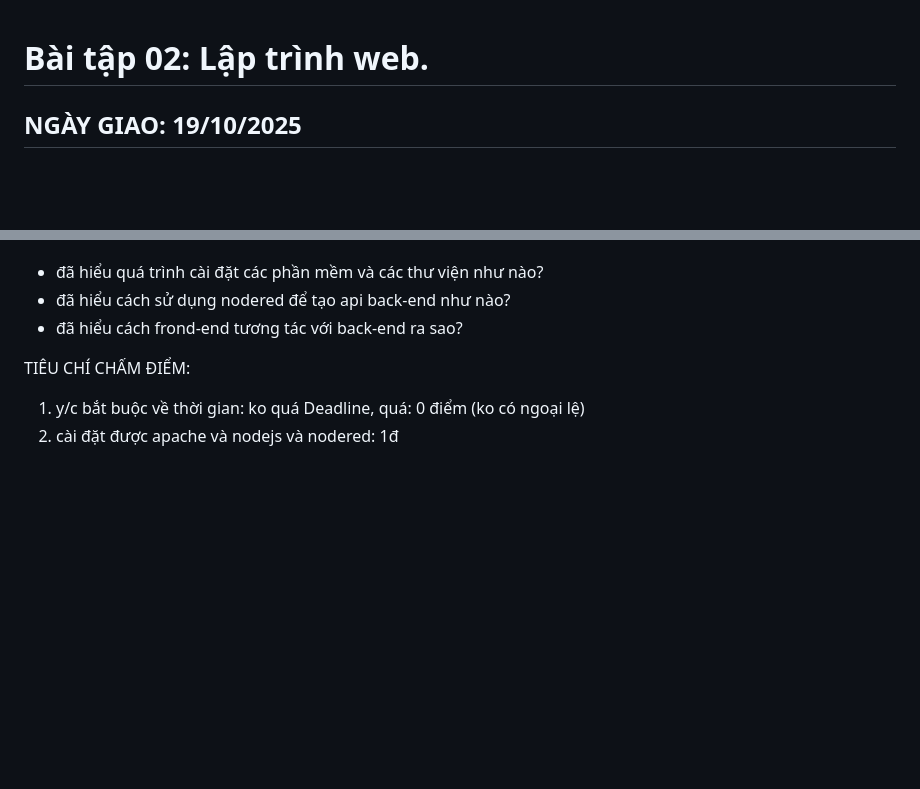
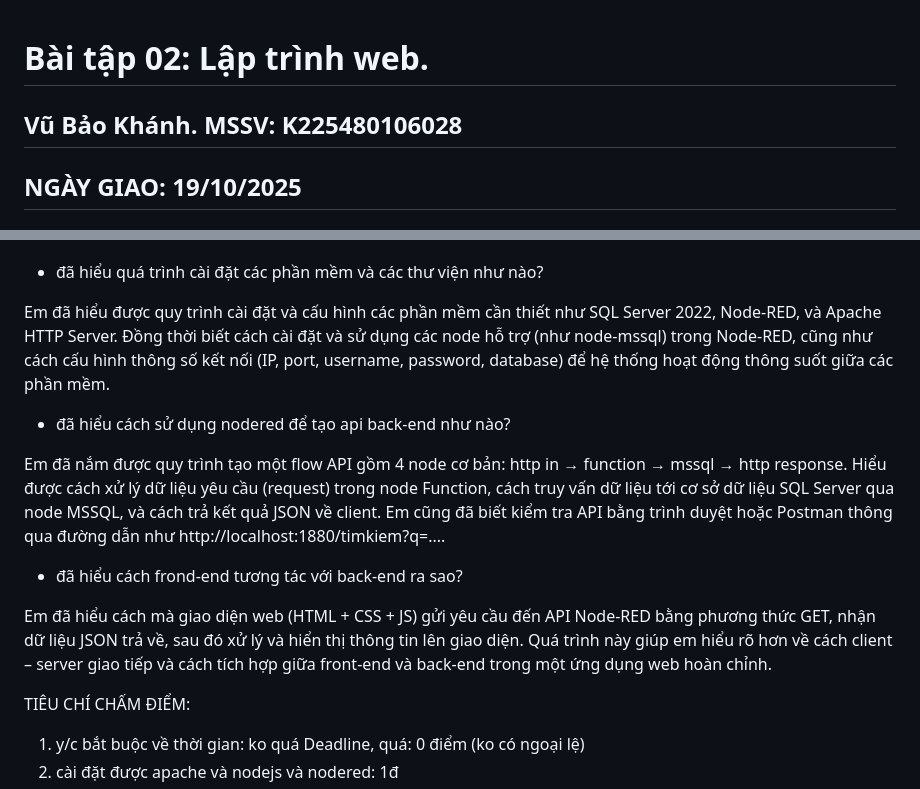
Before and after one commit to BaoKhanh02/WEB-BT2, a Markdown page: README.md, 2 parts joined by grey strips. GitHub-like rendering; blank space fills up the shorter version.

```diff
--- a/README.md
+++ b/README.md
@@ -1,4 +1,6 @@
 # Bài tập 02: Lập trình web.
+
+## Vũ Bảo Khánh. MSSV: K225480106028
 
 ## NGÀY GIAO: 19/10/2025
 
@@ -80,7 +135,20 @@ node "D:\nodejs\nodered\node_modules\node-red\red.js" -u "D:\nodejs\nodered\work
 2.7. Nhận xét bài làm của mình:
 - đã hiểu quá trình cài đặt các phần mềm và các thư viện như nào?
+
+Em đã hiểu được quy trình cài đặt và cấu hình các phần mềm cần thiết như SQL Server 2022, Node-RED, và Apache HTTP Server.
+Đồng thời biết cách cài đặt và sử dụng các node hỗ trợ (như node-mssql) trong Node-RED, cũng như cách cấu hình thông số kết nối (IP, port, username, password, database) để hệ thống hoạt động thông suốt giữa các phần mềm.
+
 - đã hiểu cách sử dụng nodered để tạo api back-end như nào?
+
+Em đã nắm được quy trình tạo một flow API gồm 4 node cơ bản:
+http in → function → mssql → http response.
+Hiểu được cách xử lý dữ liệu yêu cầu (request) trong node Function, cách truy vấn dữ liệu tới cơ sở dữ liệu SQL Server qua node MSSQL, và cách trả kết quả JSON về client.
+Em cũng đã biết kiểm tra API bằng trình duyệt hoặc Postman thông qua đường dẫn như http://localhost:1880/timkiem?q=....
+
 - đã hiểu cách frond-end tương tác với back-end ra sao?
+
+Em đã hiểu cách mà giao diện web (HTML + CSS + JS) gửi yêu cầu đến API Node-RED bằng phương thức GET, nhận dữ liệu JSON trả về, sau đó xử lý và hiển thị thông tin lên giao diện.
+Quá trình này giúp em hiểu rõ hơn về cách client – server giao tiếp và cách tích hợp giữa front-end và back-end trong một ứng dụng web hoàn chỉnh.
 
 TIÊU CHÍ CHẤM ĐIỂM:
 1. y/c bắt buộc về thời gian: ko quá Deadline, quá: 0 điểm (ko có ngoại lệ)
```
Also changed, not shown: other parts of README.md (+53 -0 lines).
